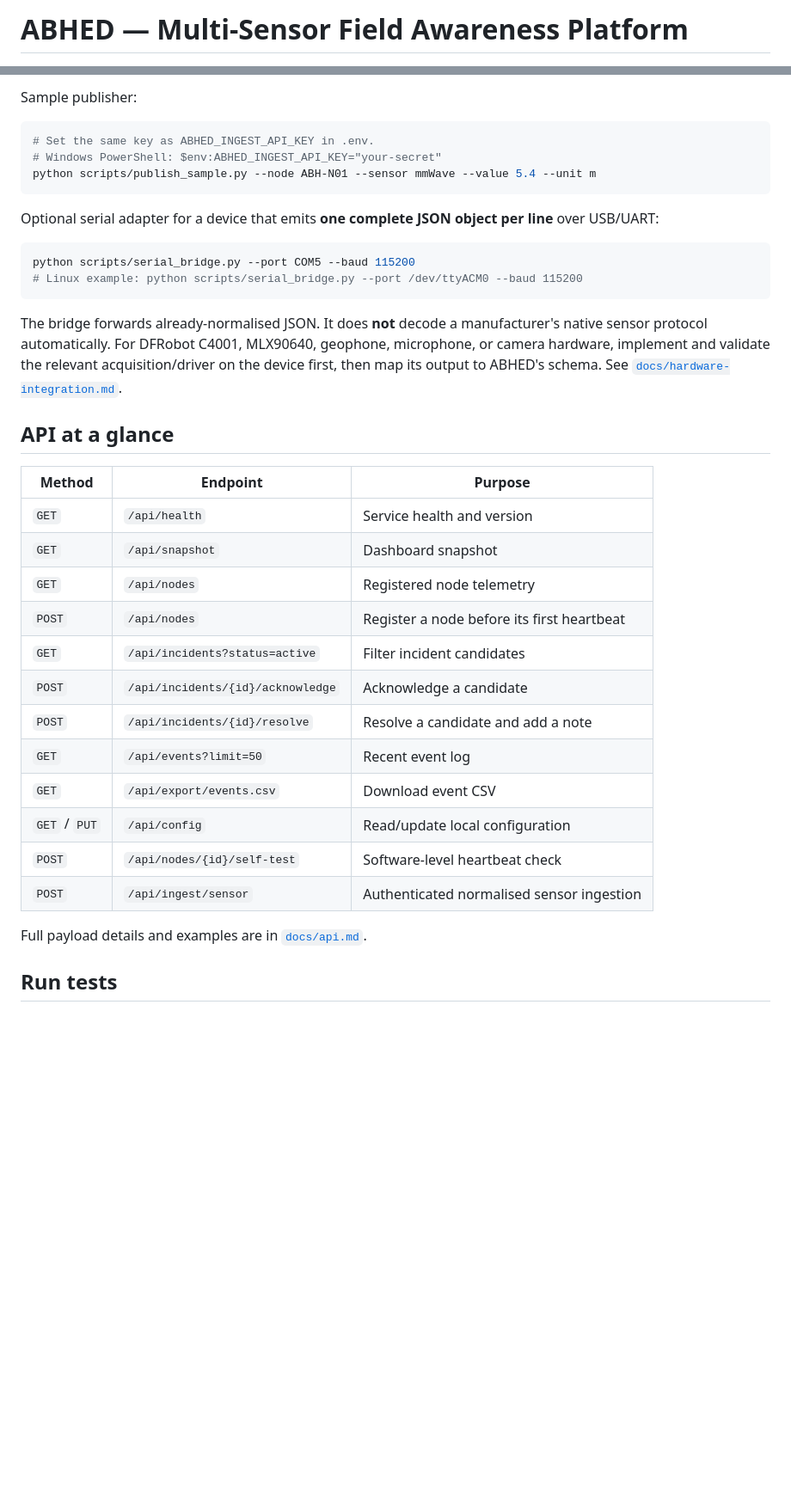
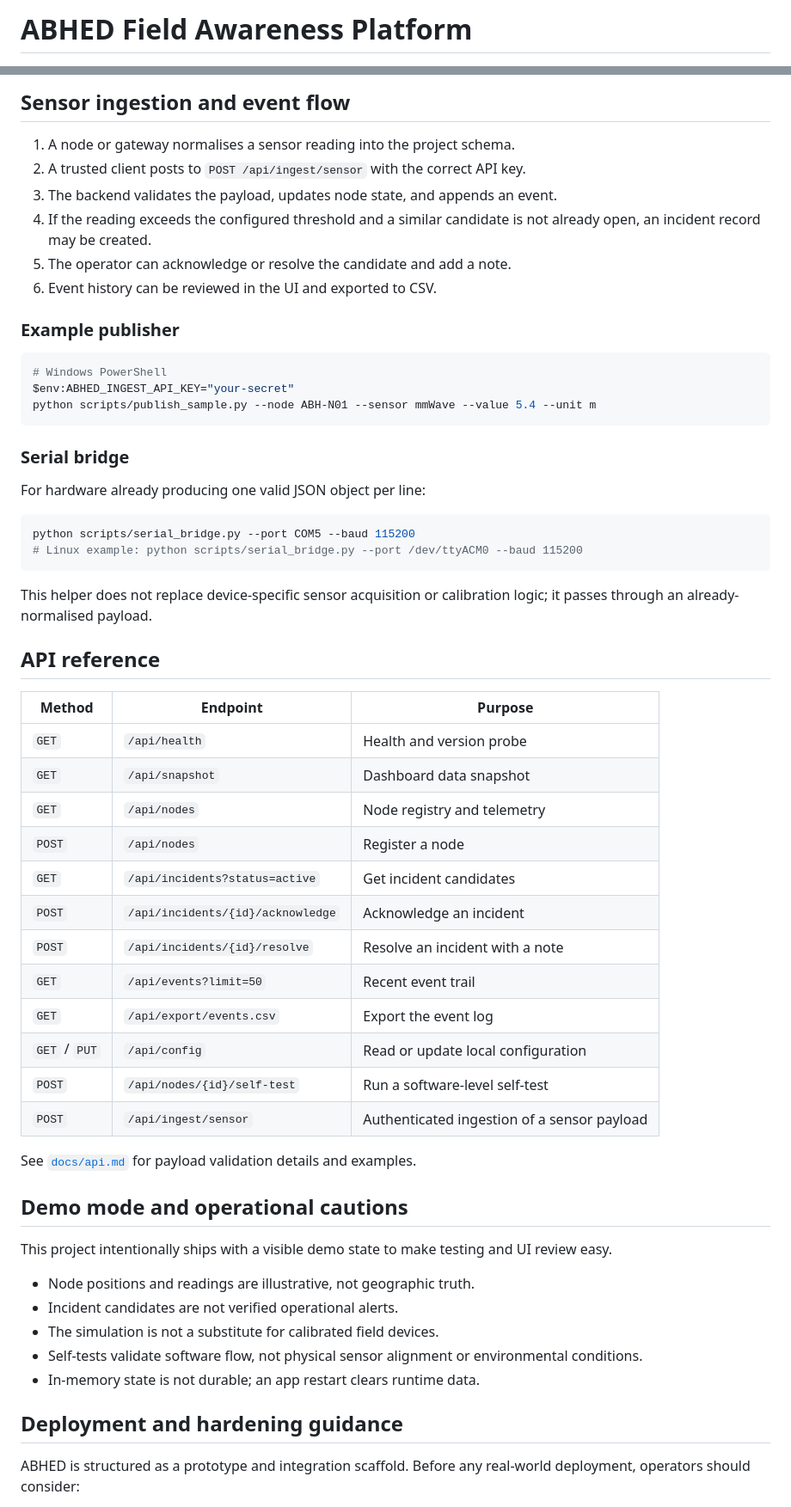
Before and after one commit to buildwithanand/Abhed_MakerBhavan, a Markdown page: README.md, 2 parts joined by grey strips. Shown at 86% size. GitHub-like rendering; blank space fills up the shorter version.

````diff
--- a/README.md
+++ b/README.md
@@ -1,2 +1,2 @@
-# ABHED — Multi-Sensor Field Awareness Platform
+# ABHED Field Awareness Platform
 
@@ -70,38 +150,62 @@ The dashboard uses plain HTML, CSS, and JavaScript served by Flask; no Node.js o
 
-Sample publisher:
+## Sensor ingestion and event flow
+
+1. A node or gateway normalises a sensor reading into the project schema.
+2. A trusted client posts to `POST /api/ingest/sensor` with the correct API key.
+3. The backend validates the payload, updates node state, and appends an event.
+4. If the reading exceeds the configured threshold and a similar candidate is not already open, an incident record may be created.
+5. The operator can acknowledge or resolve the candidate and add a note.
+6. Event history can be reviewed in the UI and exported to CSV.
+
+### Example publisher
 
 ```bash
-# Set the same key as ABHED_INGEST_API_KEY in .env.
-# Windows PowerShell: $env:ABHED_INGEST_API_KEY="your-secret"
+# Windows PowerShell
+$env:ABHED_INGEST_API_KEY="your-secret"
 python scripts/publish_sample.py --node ABH-N01 --sensor mmWave --value 5.4 --unit m
 ```
 
-Optional serial adapter for a device that emits **one complete JSON object per line** over USB/UART:
+### Serial bridge
+
+For hardware already producing one valid JSON object per line:
 
 ```bash
 python scripts/serial_bridge.py --port COM5 --baud 115200
 # Linux example: python scripts/serial_bridge.py --port /dev/ttyACM0 --baud 115200
 ```
 
-The bridge forwards already-normalised JSON. It does **not** decode a manufacturer's native sensor protocol automatically. For DFRobot C4001, MLX90640, geophone, microphone, or camera hardware, implement and validate the relevant acquisition/driver on the device first, then map its output to ABHED's schema. See [`docs/hardware-integration.md`](docs/hardware-integration.md).
+This helper does not replace device-specific sensor acquisition or calibration logic; it passes through an already-normalised payload.
 
-## API at a glance
+## API reference
 
 | Method | Endpoint | Purpose |
 |---|---|---|
-| `GET` | `/api/health` | Service health and version |
-| `GET` | `/api/snapshot` | Dashboard snapshot |
-| `GET` | `/api/nodes` | Registered node telemetry |
-| `POST` | `/api/nodes` | Register a node before its first heartbeat |
-| `GET` | `/api/incidents?status=active` | Filter incident candidates |
-| `POST` | `/api/incidents/{id}/acknowledge` | Acknowledge a candidate |
-| `POST` | `/api/incidents/{id}/resolve` | Resolve a candidate and add a note |
-| `GET` | `/api/events?limit=50` | Recent event log |
-| `GET` | `/api/export/events.csv` | Download event CSV |
-| `GET` / `PUT` | `/api/config` | Read/update local configuration |
-| `POST` | `/api/nodes/{id}/self-test` | Software-level heartbeat check |
-| `POST` | `/api/ingest/sensor` | Authenticated normalised sensor ingestion |
+| `GET` | `/api/health` | Health and version probe |
+| `GET` | `/api/snapshot` | Dashboard data snapshot |
+| `GET` | `/api/nodes` | Node registry and telemetry |
+| `POST` | `/api/nodes` | Register a node |
+| `GET` | `/api/incidents?status=active` | Get incident candidates |
+| `POST` | `/api/incidents/{id}/acknowledge` | Acknowledge an incident |
+| `POST` | `/api/incidents/{id}/resolve` | Resolve an incident with a note |
+| `GET` | `/api/events?limit=50` | Recent event trail |
+| `GET` | `/api/export/events.csv` | Export the event log |
+| `GET` / `PUT` | `/api/config` | Read or update local configuration |
+| `POST` | `/api/nodes/{id}/self-test` | Run a software-level self-test |
+| `POST` | `/api/ingest/sensor` | Authenticated ingestion of a sensor payload |
 
-Full payload details and examples are in [`docs/api.md`](docs/api.md).
+See [`docs/api.md`](docs/api.md) for payload validation details and examples.
 
-## Run tests
+## Demo mode and operational cautions
+
+This project intentionally ships with a visible demo state to make testing and UI review easy.
+
+- Node positions and readings are illustrative, not geographic truth.
+- Incident candidates are not verified operational alerts.
+- The simulation is not a substitute for calibrated field devices.
+- Self-tests validate software flow, not physical sensor alignment or environmental conditions.
+- In-memory state is not durable; an app restart clears runtime data.
+
+## Deployment and hardening guidance
+
+ABHED is structured as a prototype and integration scaffold. Before any real-world deployment, operators should consider:
+
````
Also changed, not shown: other parts of README.md (+127 -64 lines).
